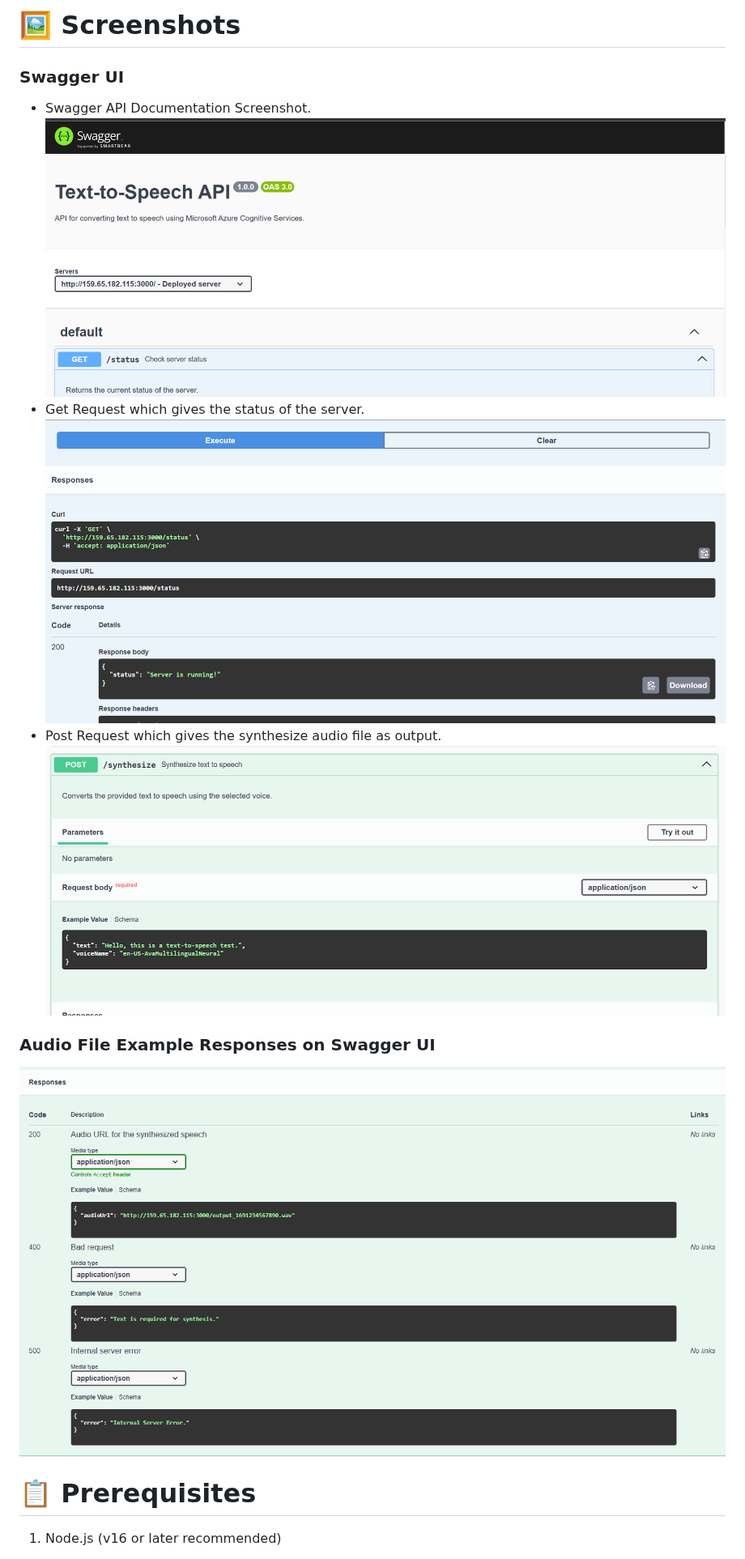
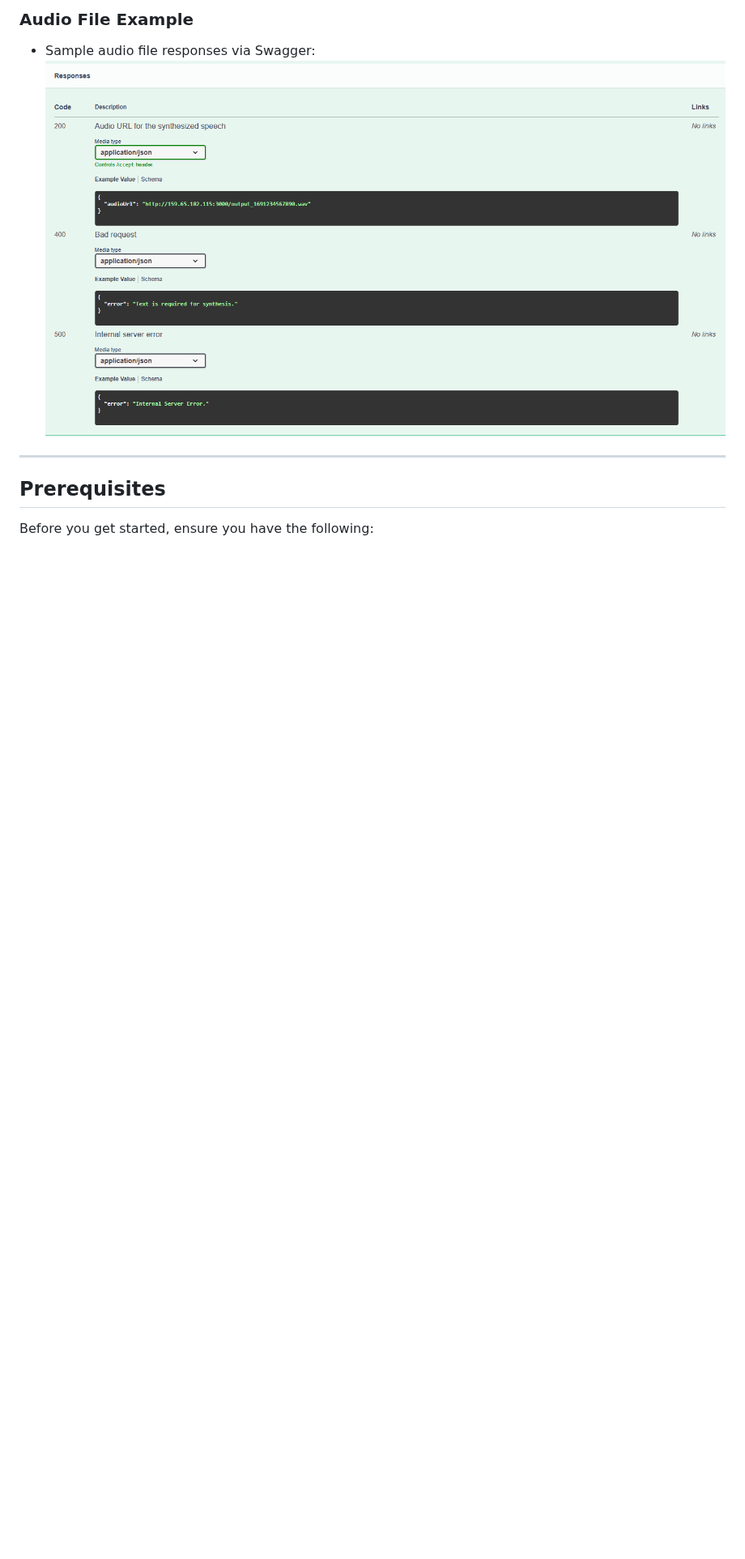
Before and after one commit to SaiShankerJaina/System-Integration-Final-Project, a Markdown page: Text-to-Speech-JS-SI_Final Project/README.md, the part around one of its changes. Shown at 81% size. Drawn GitHub-style; blank space fills up the shorter version.

```diff
--- a/Text-to-Speech-JS-SI_Final Project/README.md
+++ b/Text-to-Speech-JS-SI_Final Project/README.md
@@ -18,17 +28,11 @@ A feature-rich Text-to-Speech (TTS) application powered by Azure Cognitive Servi
 
-# 🖼️ Screenshots
+### **Audio File Example**
+- Sample audio file responses via Swagger:
+  ![Audio File Responses](./screenshots/swagger_audio_responses.png)
 
-### Swagger UI
-- Swagger API Documentation Screenshot.
-![Swagger UI Screenshot](./screenshots/swagger_docs_ui.png)
-- Get Request which gives the status of the server.
-![Swagger GET Request](./screenshots/swagger_getresponse.png)
-- Post Request which gives the synthesize audio file as output.
-![Swagger POST Request](./screenshots/swagger_postresponse.png)
+---
 
-### Audio File Example Responses on Swagger UI
-![Audio File Responses](./screenshots/swagger_audio_responses.png)
+## Prerequisites
 
-# 📋 Prerequisites
-1. Node.js (v16 or later recommended)
+Before you get started, ensure you have the following:
 
```
Also changed, not shown: other parts of Text-to-Speech-JS-SI_Final Project/README.md (+36 -33 lines).
